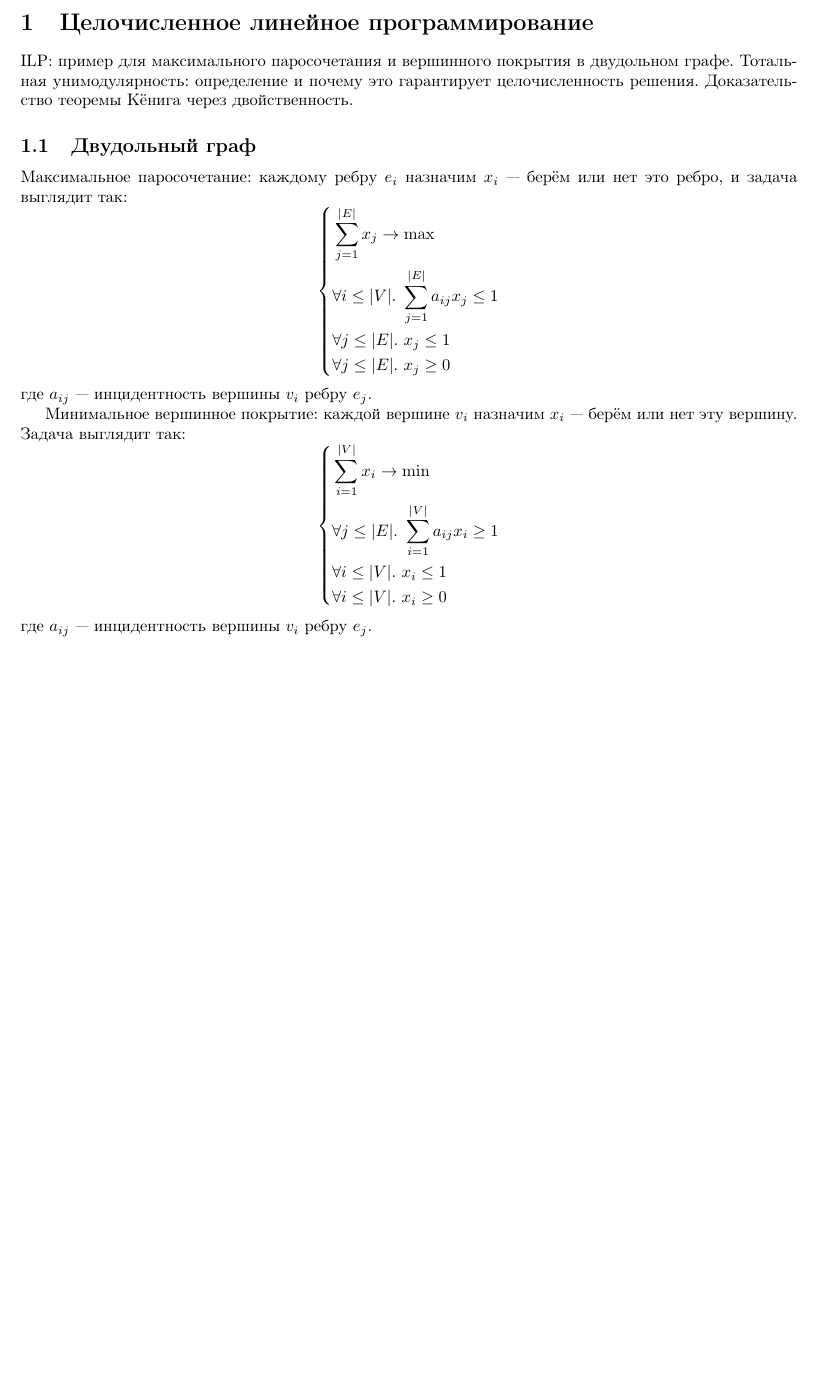
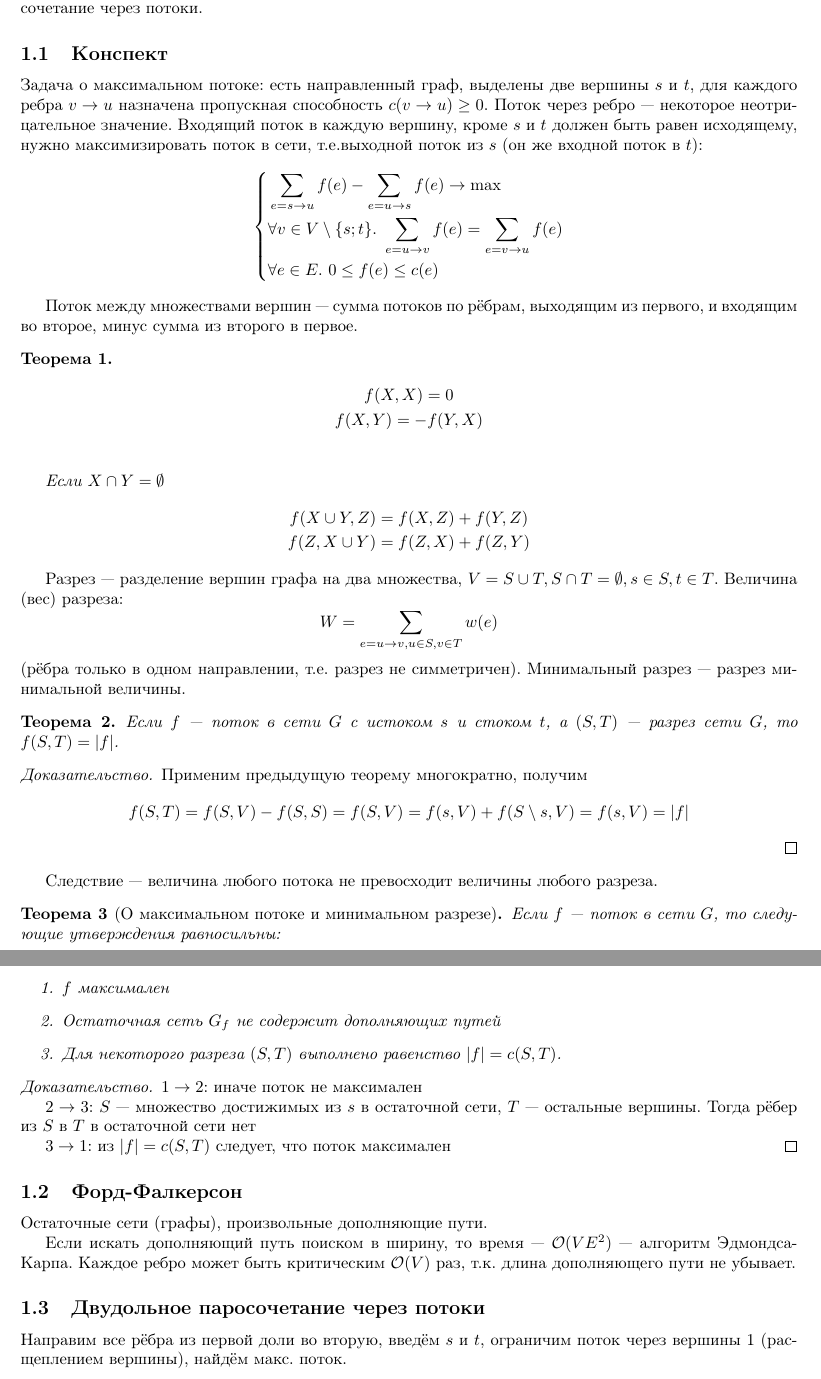
Before and after one commit to Nikolai-SE/sem10-algo-exam, a LaTeX document (main.tex, which reads part12.tex): part of the page before the commit and two parts of pages 1 and 2 of 2 after it, the two joined at a grey line, cut at the place of the change, the shorter picture padded with empty space. Compiled offline with pdfLaTeX.

Commit message:
Максимальный поток

```diff
--- a/main.tex
+++ b/main.tex
@@ -51,8 +51,8 @@
     % \include{part08}
     % \include{part09}
     % \include{part10}
-    \include{part11}
-    % \include{part12}
+    % \include{part11}
+    \include{part12}
     % \include{part13}
     % \include{part14}
     % \include{part15}
--- a/part12.tex
+++ b/part12.tex
@@ -4,3 +4,101 @@
 Алгоритм Форда-Фалкерсона.
 Алгоритм Эдмондса-Карпа (без доказательства корректности).
 Двудольное паросочетание через потоки.
+
+\subsection{Конспект}
+Задача о максимальном потоке:
+есть направленный граф, выделены две вершины $s$ и $t$,
+для каждого ребра $v \to u$
+назначена пропускная способность $c(v \to u) \ge 0$.
+Поток через ребро --- некоторое неотрицательное значение.
+Входящий поток в каждую вершину, кроме $s$ и $t$
+должен быть равен исходящему,
+нужно максимизировать поток в сети,
+т.е.выходной поток из $s$ (он же входной поток в $t$):
+\[
+    \left\{
+    \begin{aligned}
+        & \sum_{e = s \to u} f(e) - \sum_{e = u \to s} f(e) \to \max \\
+        & \forall v \in V \setminus \{s; t\}.~\sum_{e = u \to v} f(e) = \sum_{e = v \to u} f(e) \\
+        & \forall e \in E.~0 \le f(e) \le c(e) \\
+    \end{aligned}
+    \right.
+\]
+
+Поток между множествами вершин
+--- сумма потоков по рёбрам,
+выходящим из первого, и входящим во второе,
+минус сумма из второго в первое.
+
+\begin{theorem}
+    \begin{gather*}
+        f(X, X) = 0 \\
+        f(X, Y) = -f(Y, X) \\
+    \end{gather*}
+
+    Если $X \cap Y = \emptyset$
+    \begin{gather*}
+        f(X \cup Y, Z) = f(X, Z) + f(Y, Z) \\
+        f(Z, X \cup Y) = f(Z, X) + f(Z, Y)
+    \end{gather*}
+\end{theorem}
+
+Разрез --- разделение вершин графа на два множества,
+$V = S \cup T, S \cap T = \emptyset, s \in S, t \in T$.
+Величина (вес) разреза:
+\[ W = \sum_{e = u \to v, u \in S, v \in T} w(e) \]
+(рёбра только в одном направлении,
+т.е. разрез не симметричен).
+Минимальный разрез --- разрез минимальной величины.
+
+\begin{theorem}
+    Если $f$ --- поток в сети $G$ с истоком $s$
+    и стоком $t$, а $(S, T)$ --- разрез сети $G$,
+    то $f(S, T) = |f|$.
+\end{theorem}
+\begin{proof}
+    Применим предыдущую теорему многократно, получим
+    \[
+        f(S, T) = f(S, V) - f(S, S) = f(S, V)
+        = f(s, V) + f(S \setminus s, V) = f(s, V) = |f|
+    \]
+\end{proof}
+
+Следствие --- величина любого
+потока не превосходит
+величины любого разреза.
+
+\begin{theorem}[О максимальном потоке и минимальном разрезе]
+    Если $f$ --- поток в сети $G$,
+    то следующие утверждения равносильны:
+    \begin{enumerate}
+        \item $f$ максимален
+        \item Остаточная сеть $G_f$ не содержит дополняющих путей
+        \item Для некоторого разреза $(S, T)$ выполнено
+        равенство $|f| = c(S, T)$.
+    \end{enumerate}
+\end{theorem}
+\begin{proof}
+    $1 \to 2$: иначе поток не максимален
+
+    $2 \to 3$: $S$ --- множество достижимых из $s$ в остаточной сети,
+    $T$ --- остальные вершины.
+    Тогда рёбер из $S$ в $T$ в остаточной сети нет
+
+    $3 \to 1$: из $|f| = c(S, T)$ следует, что поток максимален
+\end{proof}
+
+\subsection{Форд-Фалкерсон}
+Остаточные сети (графы), произвольные дополняющие пути.
+
+Если искать дополняющий путь поиском в ширину,
+то время --- $\O(VE^2)$ --- алгоритм Эдмондса-Карпа.
+Каждое ребро может быть критическим $\O(V)$ раз,
+т.к. длина дополняющего пути не убывает.
+
+\subsection{Двудольное паросочетание через потоки}
+Направим все рёбра из первой доли во вторую,
+введём $s$ и $t$,
+ограничим поток через вершины 1
+(расщеплением вершины),
+найдём макс. поток.
```
Also changed, not shown: part11.tex (+2 -0 lines).
